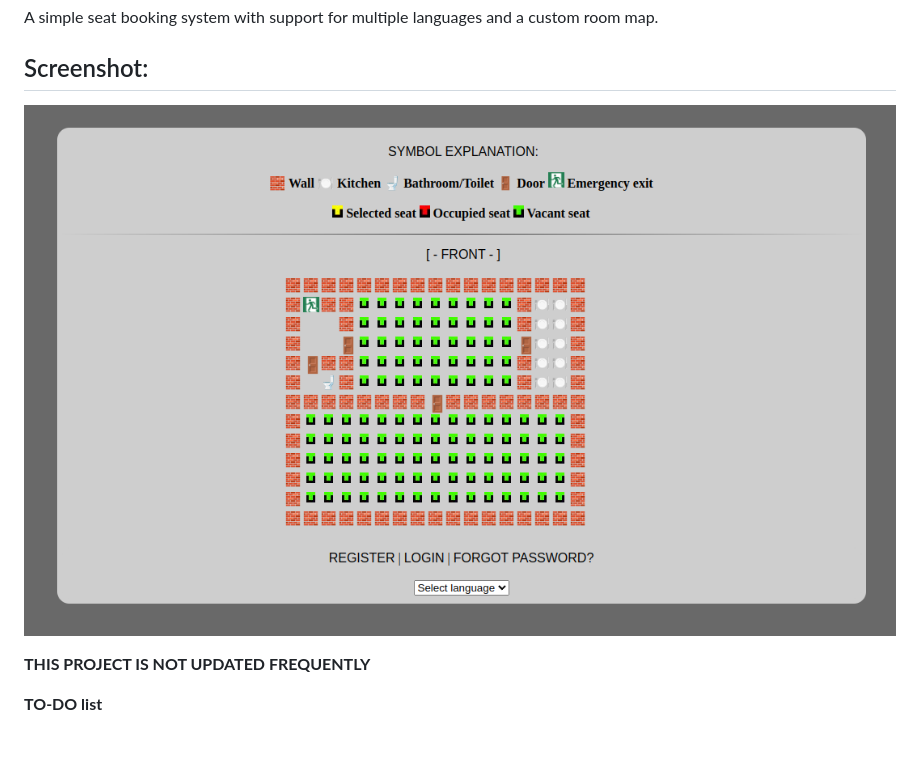
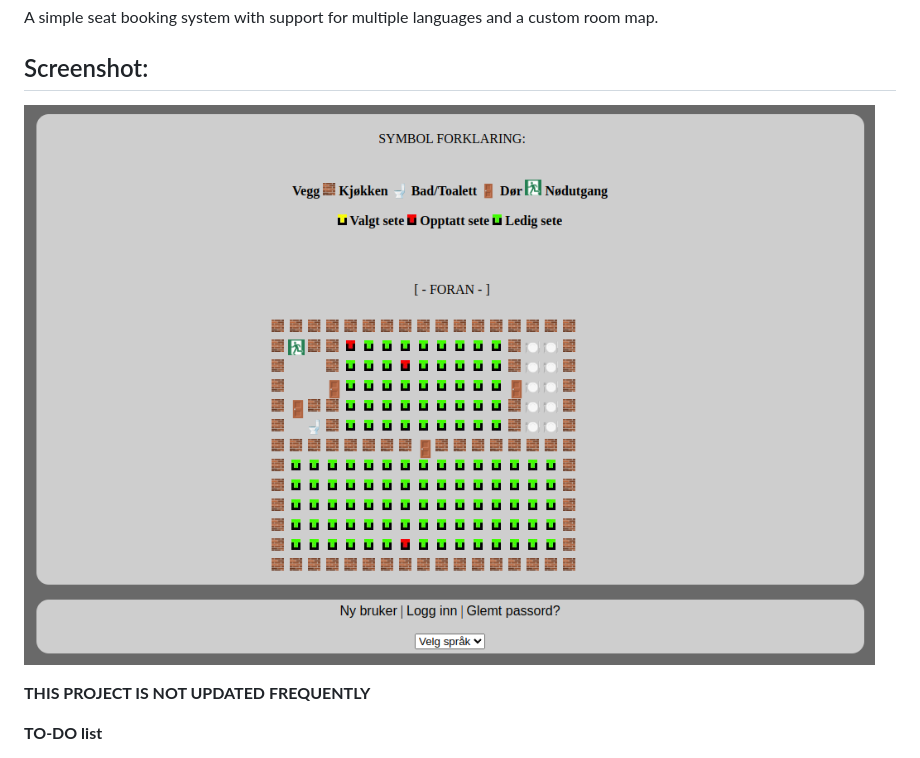
Before and after one commit to frebergguru/Seats-pdo-intl, a Markdown page: README.md, the part around the change. Drawn GitHub-style; pictures changed too: Docs/Screenshot.png (added), Docs/screenshot.png (deleted).

Commit message:
Updated the screenshot.

```diff
--- a/README.md
+++ b/README.md
@@ -2,7 +2,7 @@
 A simple seat booking system with support for multiple languages and a custom room map.
 
 ## Screenshot:
-![Screenshot](https://github.com/frebergguru/Seats-pdo-intl/raw/main/Docs/screenshot.png)
+![Screenshot](https://github.com/frebergguru/Seats-pdo-intl/raw/main/Docs/Screenshot.png)
 
 **THIS PROJECT IS NOT UPDATED FREQUENTLY**
 
```
